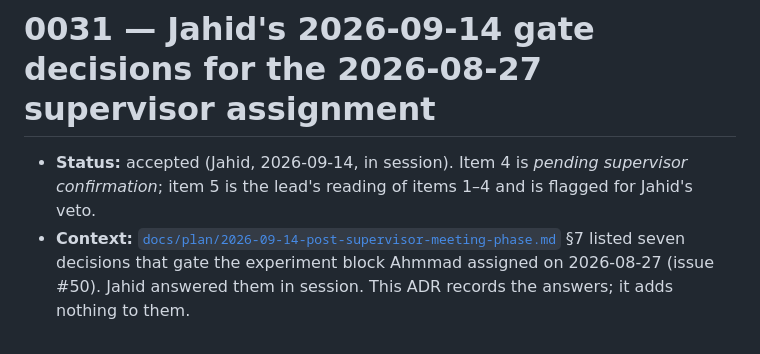
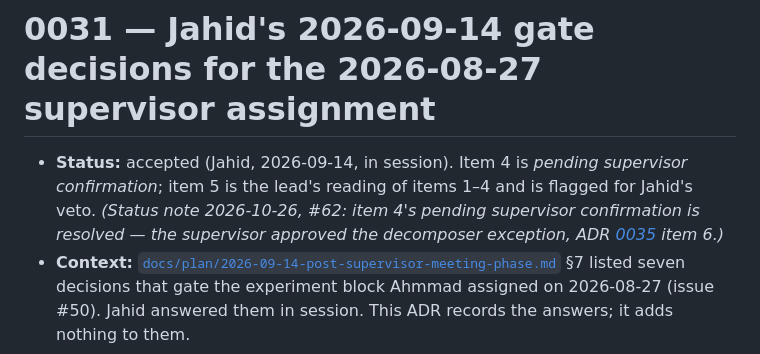
Before and after one commit to AhmadiJahid/Thesis---QAv2, a Markdown page: docs/adr/0031-jahid-2026-09-14-gate-decisions-for-the-supervisor-assignment.md, the part around the change. Rendered like a GitHub page.

Commit message:
docs(adr): dated status note on ADR 0031 so the index row matches the file (review N-5)
Refs #62

Co-Authored-By: Claude Opus 5.5 <noreply@anthropic.com>

```diff
--- a/docs/adr/0031-jahid-2026-09-14-gate-decisions-for-the-supervisor-assignment.md
+++ b/docs/adr/0031-jahid-2026-09-14-gate-decisions-for-the-supervisor-assignment.md
@@ -1,6 +1,6 @@
 # 0031 — Jahid's 2026-09-14 gate decisions for the 2026-08-27 supervisor assignment
 
-- **Status:** accepted (Jahid, 2026-09-14, in session). Item 4 is *pending supervisor confirmation*; item 5 is the lead's reading of items 1–4 and is flagged for Jahid's veto.
+- **Status:** accepted (Jahid, 2026-09-14, in session). Item 4 is *pending supervisor confirmation*; item 5 is the lead's reading of items 1–4 and is flagged for Jahid's veto. *(Status note 2026-10-26, #62: item 4's pending supervisor confirmation is resolved — the supervisor approved the decomposer exception, ADR [0035](./0035-jahid-2026-10-14-results-section-and-pool-size-sweep.md) item 6.)*
 - **Context:** [`docs/plan/2026-09-14-post-supervisor-meeting-phase.md`](../plan/2026-09-14-post-supervisor-meeting-phase.md) §7 listed seven decisions that gate the experiment block Ahmmad assigned on 2026-08-27 (issue #50). Jahid answered them in session. This ADR records the answers; it adds nothing to them.
 
 ## Decisions (Jahid's, at his altitude)
```
